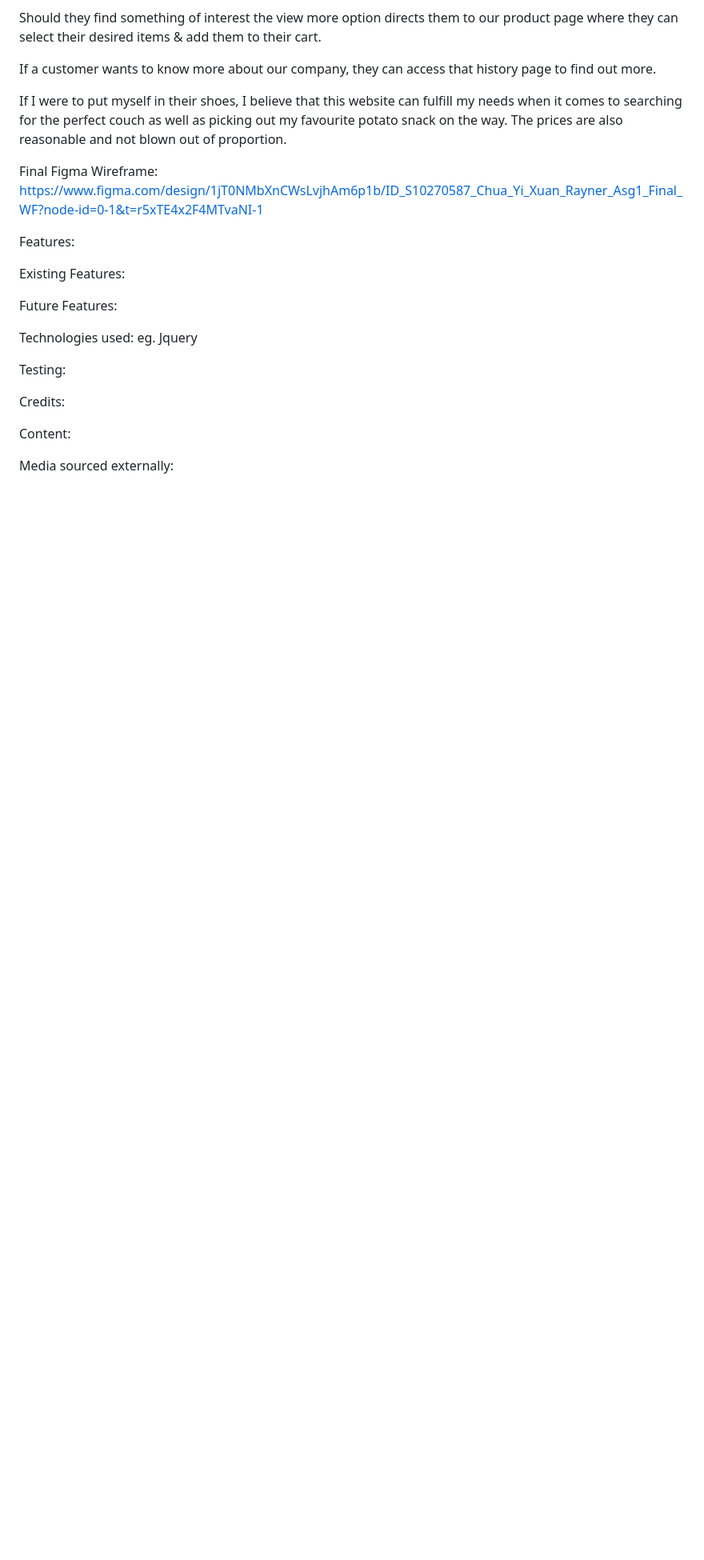
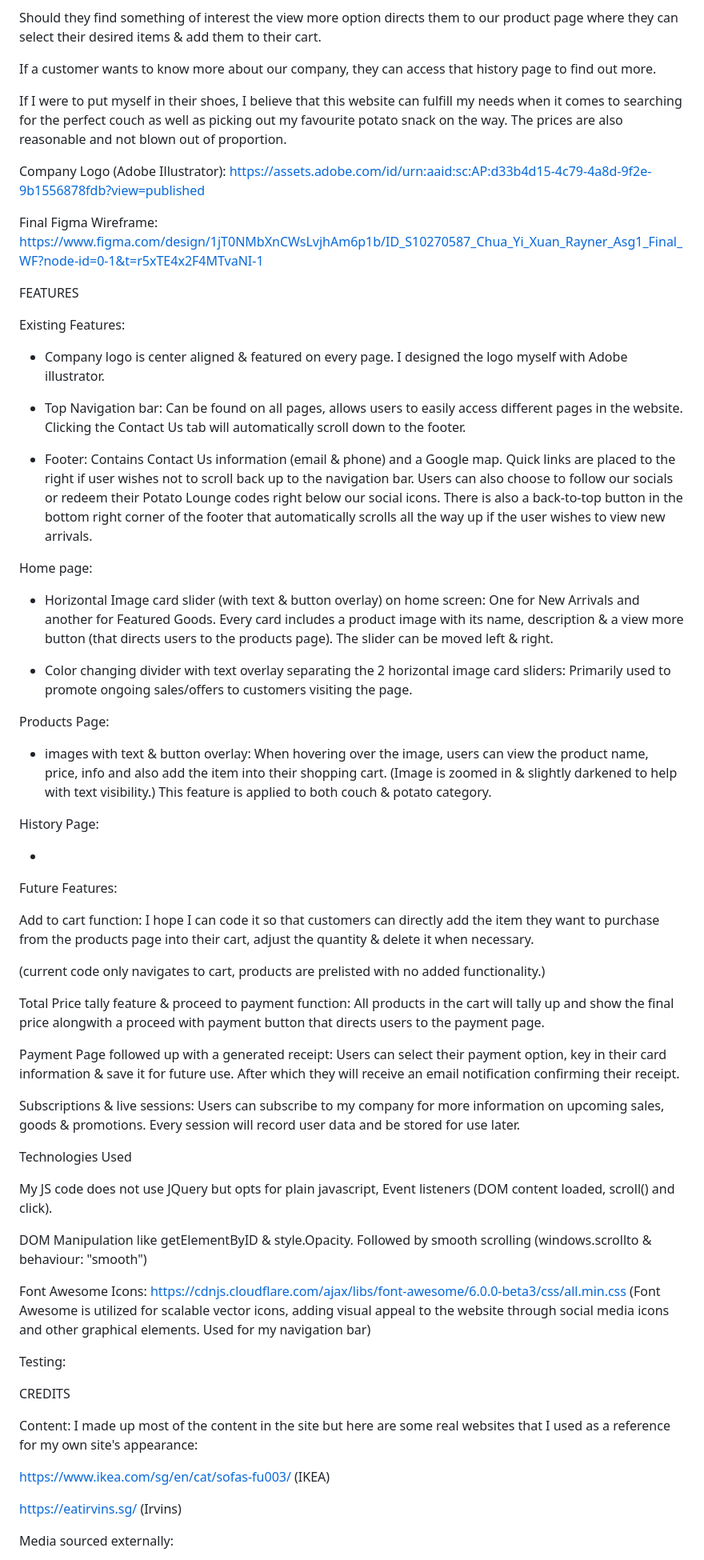
Before and after one commit to RaynerChua/assignment-one, a Markdown page: README.md, the part around the change printed below. Shown: that part at 80% size. GitHub-like rendering; blank space fills up the shorter version.

Commit message:
Halfway done readme

```diff
--- a/README.md
+++ b/README.md
@@ -25,22 +24,68 @@ If a customer wants to know more about our company, they can access that history
 
 If I were to put myself in their shoes, I believe that this website can fulfill my needs when it comes to searching for the perfect couch as well as picking out my favourite potato snack on the way. The prices are also reasonable and not blown out of proportion.
 
+Company Logo (Adobe Illustrator):
+https://assets.adobe.com/id/urn:aaid:sc:AP:d33b4d15-4c79-4a8d-9f2e-9b1556878fdb?view=published
+
 Final Figma Wireframe:
 https://www.figma.com/design/1jT0NMbXnCWsLvjhAm6p1b/ID_S10270587_Chua_Yi_Xuan_Rayner_Asg1_Final_WF?node-id=0-1&t=r5xTE4x2F4MTvaNI-1
 
-Features:
+FEATURES
 
 Existing Features:
 
+- Company logo is center aligned & featured on every page. I designed the logo myself with Adobe illustrator.
+
+- Top Navigation bar: Can be found on all pages, allows users to easily access different pages in the website. Clicking the Contact Us tab will automatically scroll down to the footer.
+
+- Footer: Contains Contact Us information (email & phone) and a Google map. Quick links are placed to the right if user wishes not to scroll back up to the navigation bar. Users can also choose to follow our socials or redeem their Potato Lounge codes right below our social icons. There is also a back-to-top button in the bottom right corner of the footer that automatically scrolls all the way up if the user wishes to view new arrivals.
+
+Home page:
+- Horizontal Image card slider (with text & button overlay) on home screen: One for New Arrivals and another for Featured Goods. Every card includes a product image with its name, description & a view more button (that directs users to the products page). The slider can be moved left & right.
+
+- Color changing divider with text overlay separating the 2 horizontal image card sliders: Primarily used to promote ongoing sales/offers to customers visiting the page.
+
+Products Page:
+
+- images with text & button overlay: When hovering over the image, users can view the product name, price, info and also add the item into their shopping cart. (Image is zoomed in & slightly darkened to help with text visibility.) This feature is applied to both couch & potato category.
+
+History Page:
+
+-
+
 Future Features:
 
-Technologies used:
-eg. Jquery
+Add to cart function:
+I hope I can code it so that customers can directly add the item they want to purchase from the products page into their cart, adjust the quantity & delete it when necessary.
+
+(current code only navigates to cart, products are prelisted with no added functionality.)
+
+Total Price tally feature & proceed to payment function:
+All products in the cart will tally up and show the final price alongwith a proceed with payment button that directs users to the payment page.
+
+Payment Page followed up with a generated receipt:
+Users can select their payment option, key in their card information & save it for future use. After which they will receive an email notification confirming their receipt.
+
+Subscriptions & live sessions:
+Users can subscribe to my company for more information on upcoming sales, goods & promotions. Every session will record user data and be stored for use later.
+
+Technologies Used
+
+My JS code does not use JQuery but opts for plain javascript, Event listeners (DOM content loaded, scroll() and click).
+
+DOM Manipulation like getElementByID & style.Opacity. Followed by smooth scrolling (windows.scrollto & behaviour: "smooth")
+
+Font Awesome Icons: https://cdnjs.cloudflare.com/ajax/libs/font-awesome/6.0.0-beta3/css/all.min.css (Font Awesome is utilized for scalable vector icons, adding visual appeal to the website through social media icons and other graphical elements. Used for my navigation bar)
 
 Testing:
 
-Credits:
+CREDITS
 
 Content:
+I made up most of the content in the site but here are some real websites that I used as a reference for my own site's appearance:
+
+https://www.ikea.com/sg/en/cat/sofas-fu003/ (IKEA)
+
+https://eatirvins.sg/ (Irvins)
 
 Media sourced externally:
```
Also changed, not shown: other parts of README.md (+11 -5 lines).
